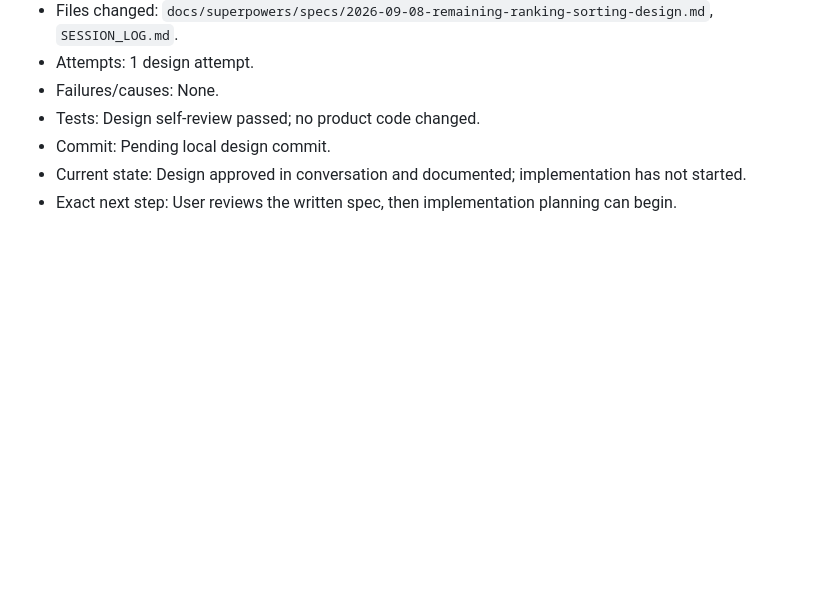
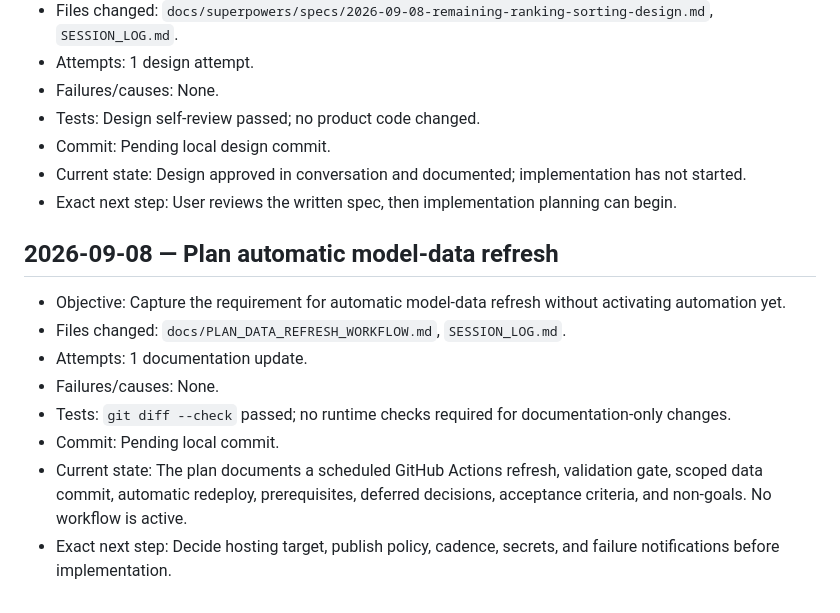
Before and after one commit to D-Flint/ai-model-web, a Markdown page: SESSION_LOG.md, the part around the change. Drawn GitHub-style; blank space fills up the shorter version.

Commit message:
docs: plan automatic model data refresh

```diff
--- a/SESSION_LOG.md
+++ b/SESSION_LOG.md
@@ -263,3 +263,14 @@
 - Commit: Pending local design commit.
 - Current state: Design approved in conversation and documented; implementation has not started.
 - Exact next step: User reviews the written spec, then implementation planning can begin.
+
+## 2026-09-08 — Plan automatic model-data refresh
+
+- Objective: Capture the requirement for automatic model-data refresh without activating automation yet.
+- Files changed: `docs/PLAN_DATA_REFRESH_WORKFLOW.md`, `SESSION_LOG.md`.
+- Attempts: 1 documentation update.
+- Failures/causes: None.
+- Tests: `git diff --check` passed; no runtime checks required for documentation-only changes.
+- Commit: Pending local commit.
+- Current state: The plan documents a scheduled GitHub Actions refresh, validation gate, scoped data commit, automatic redeploy, prerequisites, deferred decisions, acceptance criteria, and non-goals. No workflow is active.
+- Exact next step: Decide hosting target, publish policy, cadence, secrets, and failure notifications before implementation.
```
Also changed, not shown: docs/PLAN_DATA_REFRESH_WORKFLOW.md (added, +122 -0 lines).
